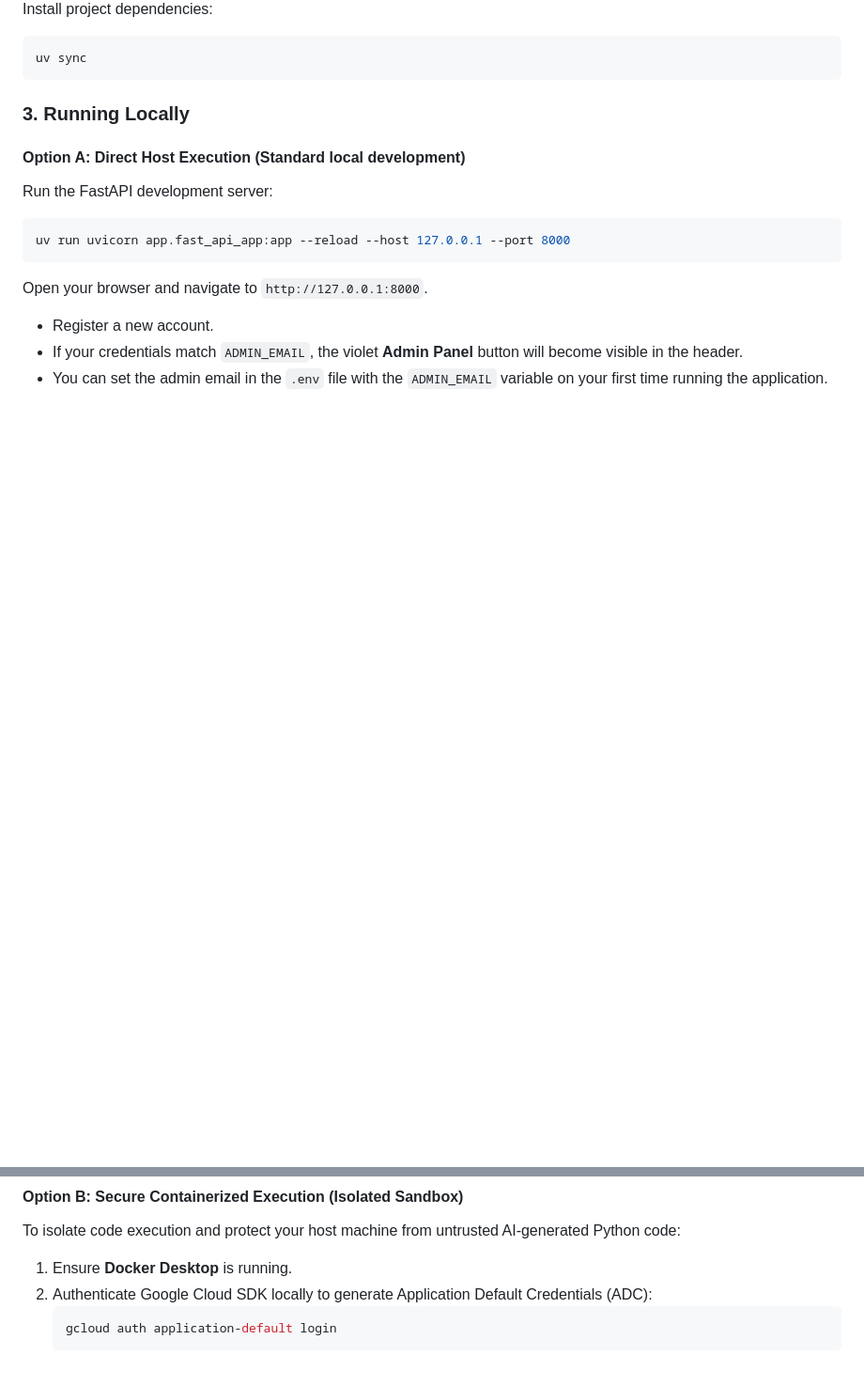
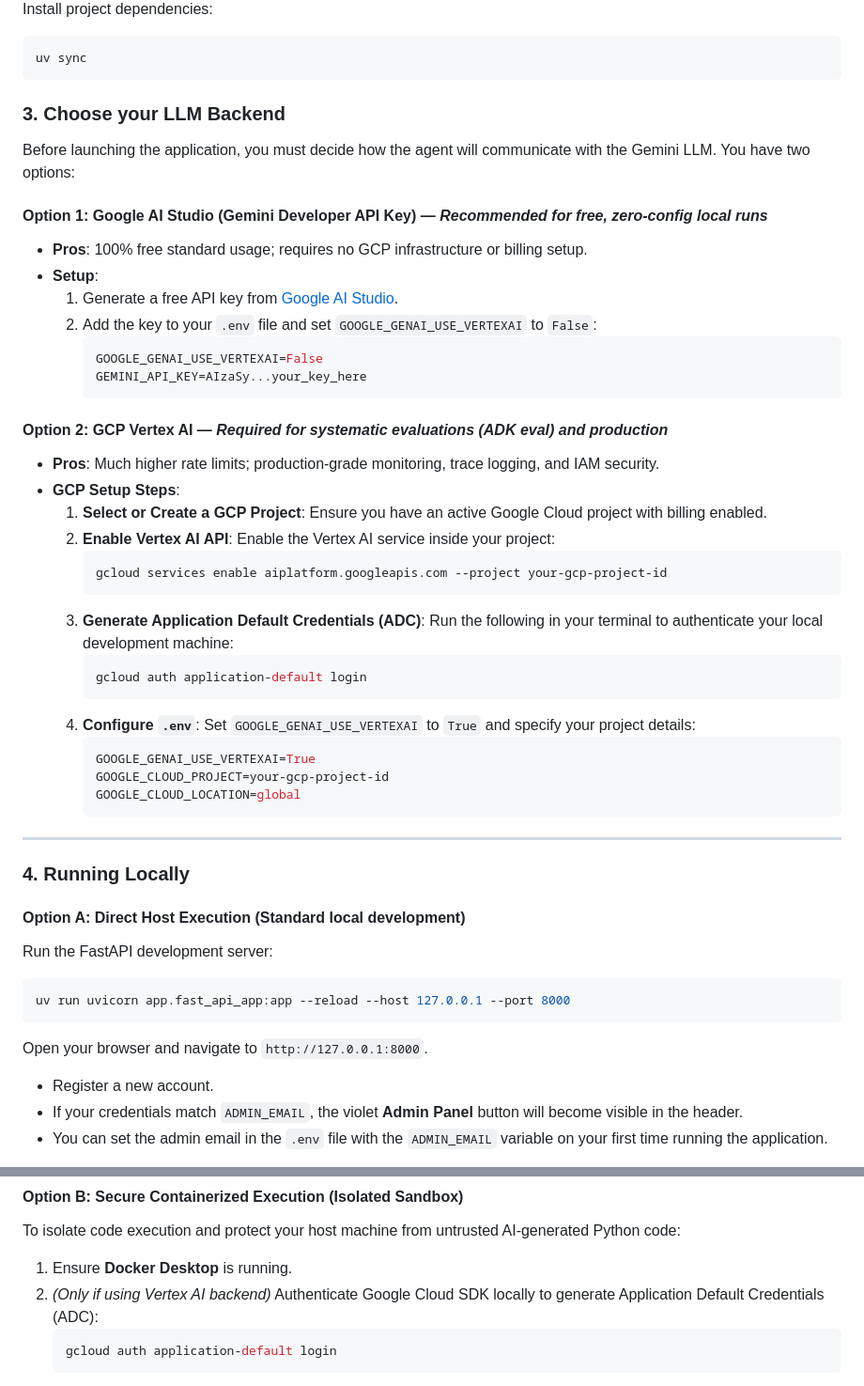
Before and after one commit to LaurentVeyssier/Ask-your-data-genie, a Markdown page: README.md, 2 parts joined by grey strips. Shown at 94% size. Drawn GitHub-style; blank space fills up the shorter version.

Commit message:
Clarify LLM backend choices and optional container ADC config in README

````diff
--- a/README.md
+++ b/README.md
@@ -104,7 +104,42 @@ Install project dependencies:
 uv sync
 ```
 
-### 3. Running Locally
+### 3. Choose your LLM Backend
+
+Before launching the application, you must decide how the agent will communicate with the Gemini LLM. You have two options:
+
+#### Option 1: Google AI Studio (Gemini Developer API Key) — *Recommended for free, zero-config local runs*
+* **Pros**: 100% free standard usage; requires no GCP infrastructure or billing setup.
+* **Setup**:
+  1. Generate a free API key from [Google AI Studio](https://aistudio.google.com/).
+  2. Add the key to your `.env` file and set `GOOGLE_GENAI_USE_VERTEXAI` to `False`:
+     ```env
+     GOOGLE_GENAI_USE_VERTEXAI=False
+     GEMINI_API_KEY=AIzaSy...your_key_here
+     ```
+
+#### Option 2: GCP Vertex AI — *Required for systematic evaluations (ADK eval) and production*
+* **Pros**: Much higher rate limits; production-grade monitoring, trace logging, and IAM security.
+* **GCP Setup Steps**:
+  1. **Select or Create a GCP Project**: Ensure you have an active Google Cloud project with billing enabled.
+  2. **Enable Vertex AI API**: Enable the Vertex AI service inside your project:
+     ```bash
+     gcloud services enable aiplatform.googleapis.com --project your-gcp-project-id
+     ```
+  3. **Generate Application Default Credentials (ADC)**: Run the following in your terminal to authenticate your local development machine:
+     ```bash
+     gcloud auth application-default login
+     ```
+  4. **Configure `.env`**: Set `GOOGLE_GENAI_USE_VERTEXAI` to `True` and specify your project details:
+     ```env
+     GOOGLE_GENAI_USE_VERTEXAI=True
+     GOOGLE_CLOUD_PROJECT=your-gcp-project-id
+     GOOGLE_CLOUD_LOCATION=global
+     ```
+
+---
+
+### 4. Running Locally
 
 #### Option A: Direct Host Execution (Standard local development)
 Run the FastAPI development server:
@@ -120,7 +155,7 @@ Open your browser and navigate to `http://127.0.0.1:8000`.
 #### Option B: Secure Containerized Execution (Isolated Sandbox)
 To isolate code execution and protect your host machine from untrusted AI-generated Python code:
 1. Ensure **Docker Desktop** is running.
-2. Authenticate Google Cloud SDK locally to generate Application Default Credentials (ADC):
+2. *(Only if using Vertex AI backend)* Authenticate Google Cloud SDK locally to generate Application Default Credentials (ADC):
    ```bash
    gcloud auth application-default login
    ```
````
